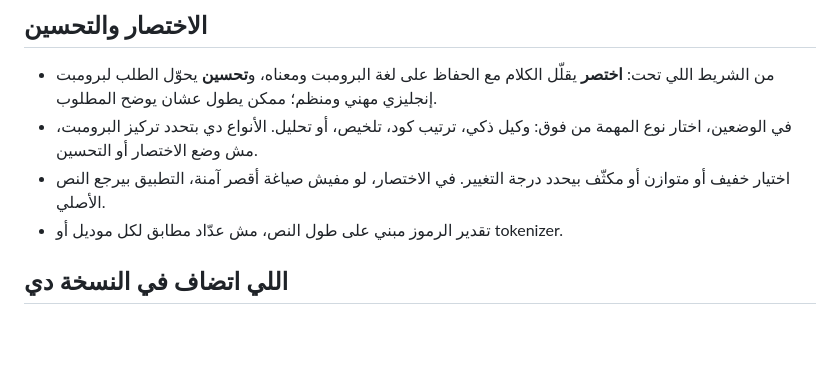
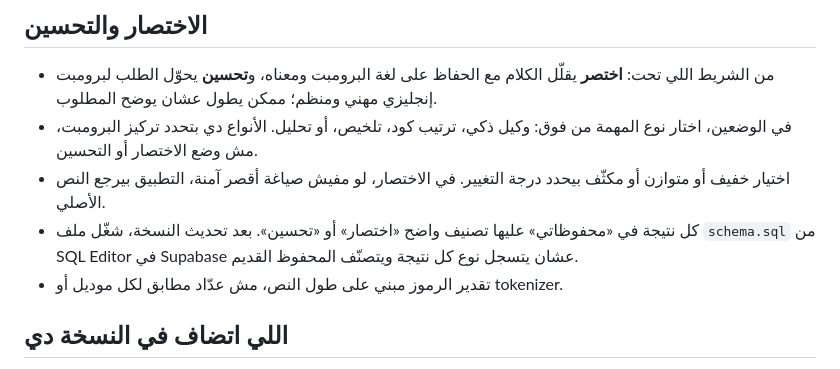
Before and after one commit to abdoalaa88/minimum, a Markdown page: README.md, the part around the change. GitHub-like rendering; blank space fills up the shorter version.

Commit message:
Document saved result categories and schema update

```diff
--- a/README.md
+++ b/README.md
@@ -11,6 +11,7 @@
 - من الشريط اللي تحت: **اختصر** يقلّل الكلام مع الحفاظ على لغة البرومبت ومعناه، و**تحسين** يحوّل الطلب لبرومبت إنجليزي مهني ومنظم؛ ممكن يطول عشان يوضح المطلوب.
 - في الوضعين، اختار نوع المهمة من فوق: وكيل ذكي، ترتيب كود، تلخيص، أو تحليل. الأنواع دي بتحدد تركيز البرومبت، مش وضع الاختصار أو التحسين.
 - اختيار خفيف أو متوازن أو مكثّف بيحدد درجة التغيير. في الاختصار، لو مفيش صياغة أقصر آمنة، التطبيق بيرجع النص الأصلي.
+- كل نتيجة في «محفوظاتي» عليها تصنيف واضح «اختصار» أو «تحسين». بعد تحديث النسخة، شغّل ملف `schema.sql` من SQL Editor في Supabase عشان يتسجل نوع كل نتيجة ويتصنّف المحفوظ القديم.
 - تقدير الرموز مبني على طول النص، مش عدّاد مطابق لكل موديل أو tokenizer.
 
 ## اللي اتضاف في النسخة دي
```
